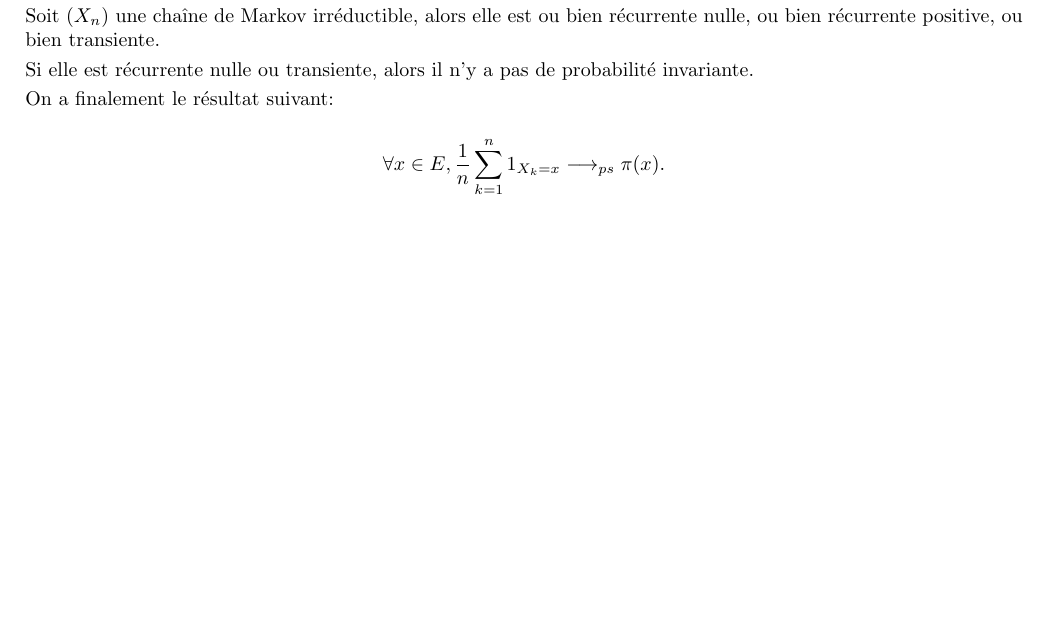
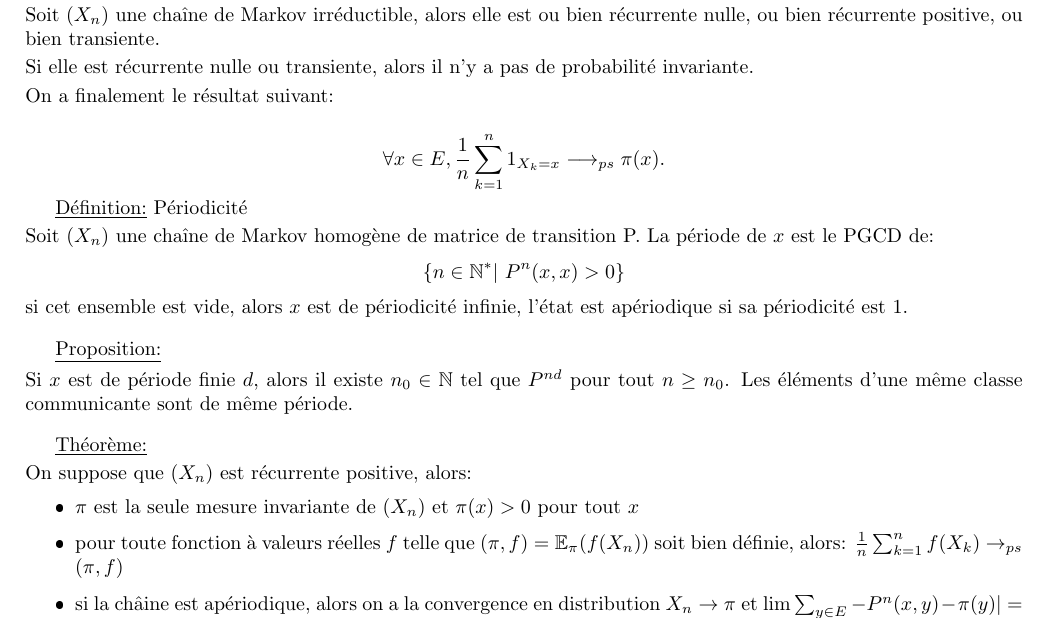
Before and after one commit to PaulLehaut/Cours-Notes, a LaTeX document (SPA/SPA.tex): part of page 9 of 11, cut so that both start at the same text, the shorter picture padded with empty space. The pictures show the PDF file SPA/SPA.pdf that the author committed with the source.

Commit message:
spa 10/11

```diff
--- a/SPA/SPA.tex
+++ b/SPA/SPA.tex
@@ -390,6 +390,27 @@ Si elle est récurrente nulle ou transiente, alors il n'y a pas de probabilité
 On a finalement le résultat suivant:
 \sskip
 $$\forall x\in E, \frac{1}{n}\sum_{k=1}^n 1_{X_k=x} \longrightarrow_{ps}\pi(x).$$
+
+\Def \ Périodicité
+\sskip
+Soit $(X_n)$ une chaîne de Markov homogène de matrice de transition P. La période de $x$ est le PGCD de:
+$$\{n\in\N^*| \ P^n(x,x)>0\}$$
+si cet ensemble est vide, alors $x$ est de périodicité infinie, l'état est apériodique si sa périodicité est 1.
+\bigskip
+
+\Prop
+\sskip
+Si $x$ est de période finie $d$, alors il existe $n_0\in\N$ tel que $P^{nd}$ pour tout $n\ge n_0$. Les éléments d'une même classe communicante sont de même période.
+\bigskip
+
+\Theo
+\sskip
+On suppose que $(X_n)$ est récurrente positive, alors:
+\begin{itemize}
+    \item $\pi$ est la seule mesure invariante de $(X_n)$ et $\pi (x)>0$ pour tout $x$
+    \item pour toute fonction à valeurs réelles $f$ telle que $(\pi,f) = \E_\pi(f(X_n))$ soit bien définie, alors: $\frac{1}{n}\sum_{k=1}^nf(X_k)\rightarrow_{ps} (\pi, f)$
+    \item si la châine est apériodique, alors on a la convergence en distribution $X_n\rightarrow\pi$ et $\lim\sum_{y\in E}-P^n(x,y)-\pi(y)|=0$.
+\end{itemize}
 \newpage
 \section{Points A Retenir}
 \subsection{Fonctions Mesurables}
```
Also changed, not shown: SPA/SPA.pdf.
